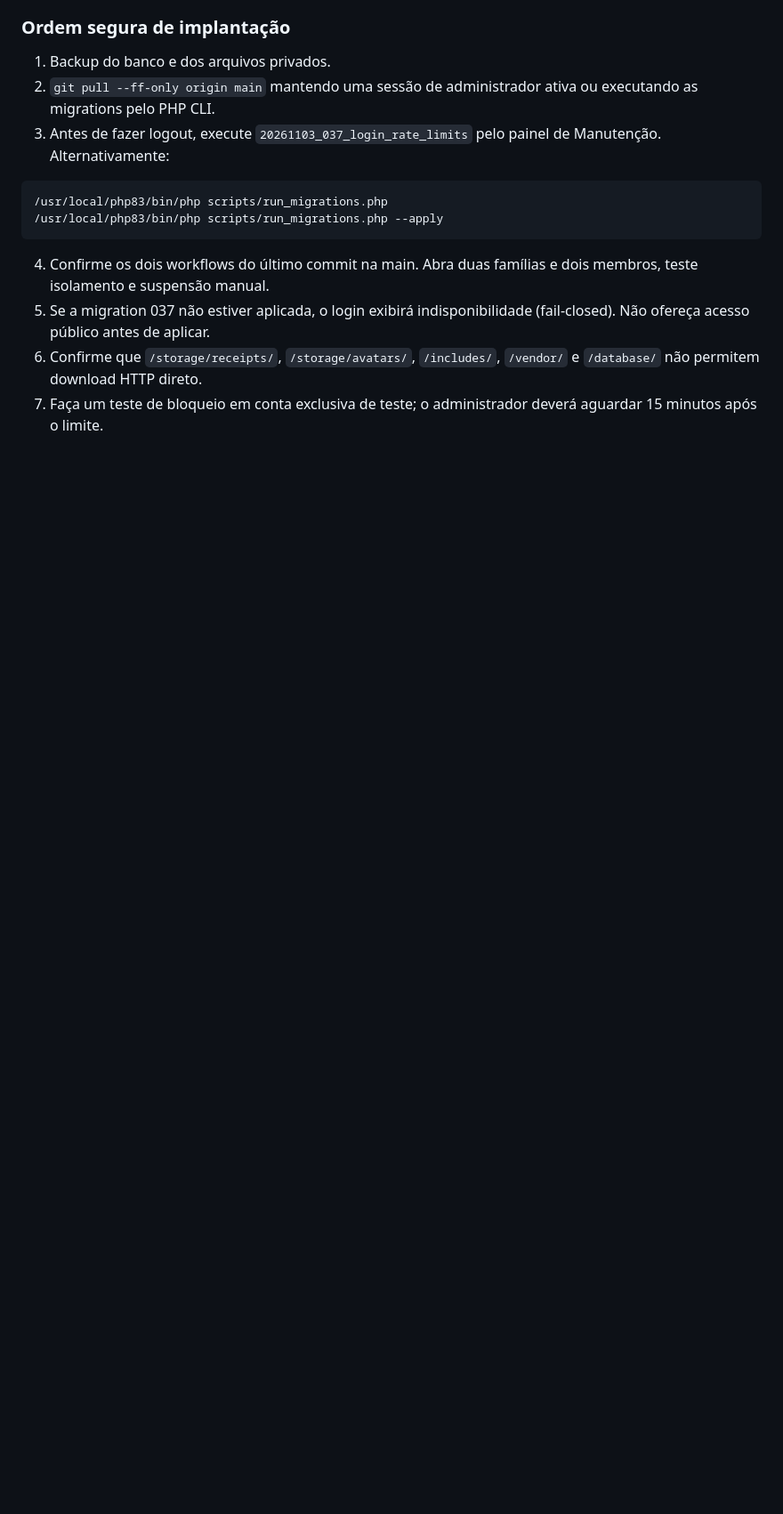
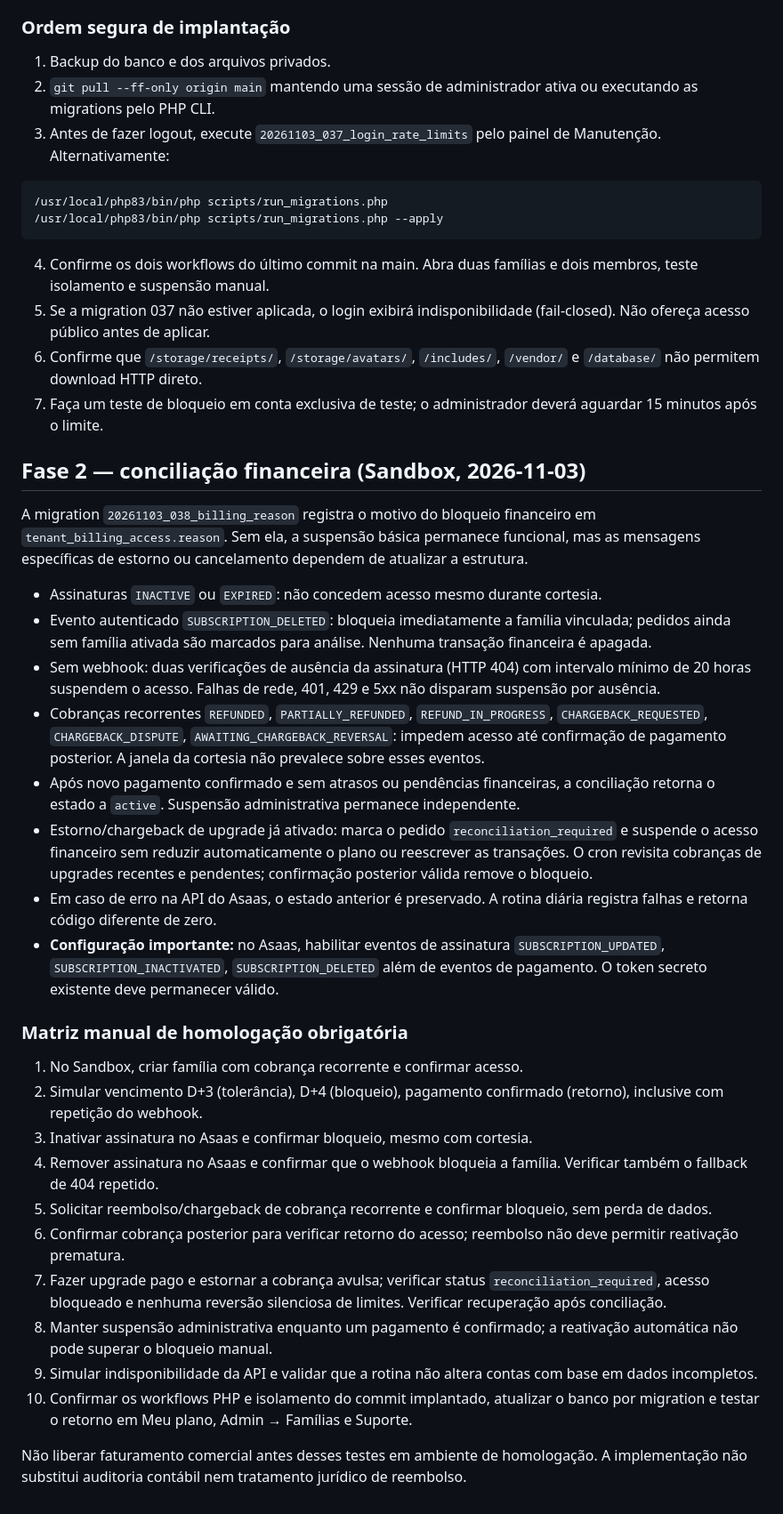
Before and after one commit to MiguelAlmeidaJ/Familia_Almeida, a Markdown page: docs/commercial-release-checklist.md, the part around the change. Shown at 89% size. Rendered like a GitHub page; blank space fills up the shorter version.

Commit message:
docs(billing): phase-two policies, webhook setup and Sandbox acceptance matrix

```diff
--- a/docs/commercial-release-checklist.md
+++ b/docs/commercial-release-checklist.md
@@ -44,3 +44,31 @@ Campos CPF/CNPJ e celular possuem máscaras no navegador, mas os dados são norm
 5. Se a migration 037 não estiver aplicada, o login exibirá indisponibilidade (fail-closed). Não ofereça acesso público antes de aplicar.
 6. Confirme que `/storage/receipts/`, `/storage/avatars/`, `/includes/`, `/vendor/` e `/database/` não permitem download HTTP direto.
 7. Faça um teste de bloqueio em conta exclusiva de teste; o administrador deverá aguardar 15 minutos após o limite.
+
+
+## Fase 2 — conciliação financeira (Sandbox, 2026-11-03)
+A migration `20261103_038_billing_reason` registra o motivo do bloqueio financeiro em `tenant_billing_access.reason`.
+Sem ela, a suspensão básica permanece funcional, mas as mensagens específicas de estorno ou cancelamento dependem de atualizar a estrutura.
+
+- Assinaturas `INACTIVE` ou `EXPIRED`: não concedem acesso mesmo durante cortesia.
+- Evento autenticado `SUBSCRIPTION_DELETED`: bloqueia imediatamente a família vinculada; pedidos ainda sem família ativada são marcados para análise. Nenhuma transação financeira é apagada.
+- Sem webhook: duas verificações de ausência da assinatura (HTTP 404) com intervalo mínimo de 20 horas suspendem o acesso. Falhas de rede, 401, 429 e 5xx não disparam suspensão por ausência.
+- Cobranças recorrentes `REFUNDED`, `PARTIALLY_REFUNDED`, `REFUND_IN_PROGRESS`, `CHARGEBACK_REQUESTED`, `CHARGEBACK_DISPUTE`, `AWAITING_CHARGEBACK_REVERSAL`: impedem acesso até confirmação de pagamento posterior. A janela da cortesia não prevalece sobre esses eventos.
+- Após novo pagamento confirmado e sem atrasos ou pendências financeiras, a conciliação retorna o estado a `active`. Suspensão administrativa permanece independente.
+- Estorno/chargeback de upgrade já ativado: marca o pedido `reconciliation_required` e suspende o acesso financeiro sem reduzir automaticamente o plano ou reescrever as transações. O cron revisita cobranças de upgrades recentes e pendentes; confirmação posterior válida remove o bloqueio.
+- Em caso de erro na API do Asaas, o estado anterior é preservado. A rotina diária registra falhas e retorna código diferente de zero.
+- **Configuração importante:** no Asaas, habilitar eventos de assinatura `SUBSCRIPTION_UPDATED`, `SUBSCRIPTION_INACTIVATED`, `SUBSCRIPTION_DELETED` além de eventos de pagamento. O token secreto existente deve permanecer válido.
+
+### Matriz manual de homologação obrigatória
+1. No Sandbox, criar família com cobrança recorrente e confirmar acesso.
+2. Simular vencimento D+3 (tolerância), D+4 (bloqueio), pagamento confirmado (retorno), inclusive com repetição do webhook.
+3. Inativar assinatura no Asaas e confirmar bloqueio, mesmo com cortesia.
+4. Remover assinatura no Asaas e confirmar que o webhook bloqueia a família. Verificar também o fallback de 404 repetido.
+5. Solicitar reembolso/chargeback de cobrança recorrente e confirmar bloqueio, sem perda de dados.
+6. Confirmar cobrança posterior para verificar retorno do acesso; reembolso não deve permitir reativação prematura.
+7. Fazer upgrade pago e estornar a cobrança avulsa; verificar status `reconciliation_required`, acesso bloqueado e nenhuma reversão silenciosa de limites. Verificar recuperação após conciliação.
+8. Manter suspensão administrativa enquanto um pagamento é confirmado; a reativação automática não pode superar o bloqueio manual.
+9. Simular indisponibilidade da API e validar que a rotina não altera contas com base em dados incompletos.
+10. Confirmar os workflows PHP e isolamento do commit implantado, atualizar o banco por migration e testar o retorno em Meu plano, Admin → Famílias e Suporte.
+
+Não liberar faturamento comercial antes desses testes em ambiente de homologação. A implementação não substitui auditoria contábil nem tratamento jurídico de reembolso.
```
